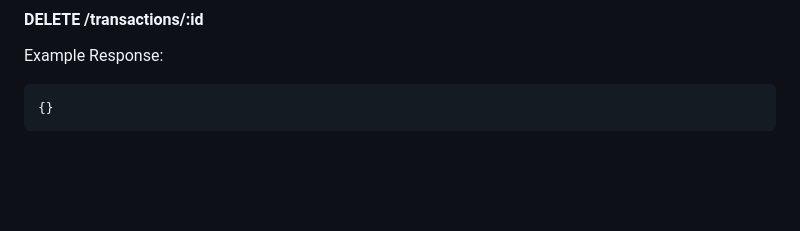
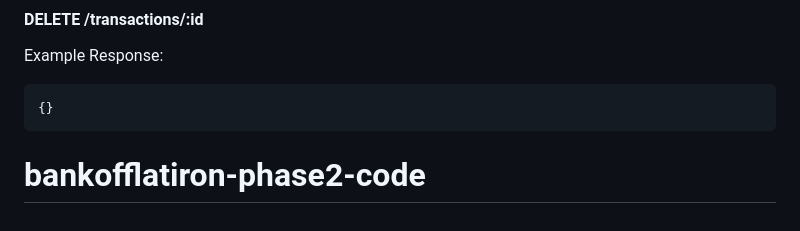
Before and after one commit to CharityNambi05/bankofflatiron-phase2-code, a Markdown page: README.md, the part around the change. Rendered like a GitHub page; blank space fills up the shorter version.

````diff
--- a/README.md
+++ b/README.md
@@ -133,3 +133,4 @@ Example Response:
 ```json
 {}
 ```
+# bankofflatiron-phase2-code
````
